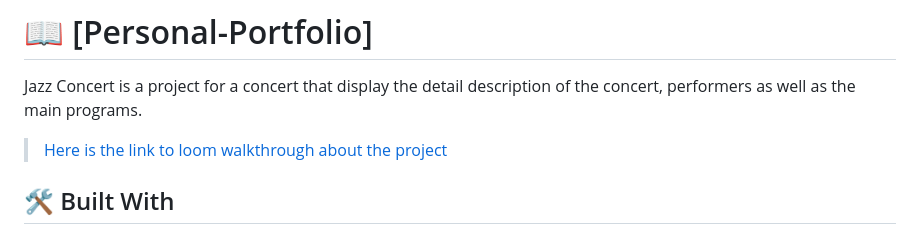
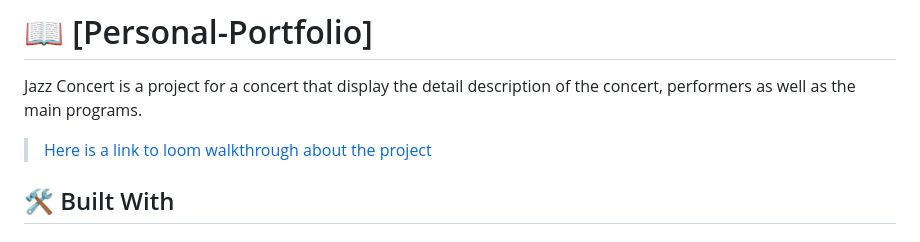
Before and after one commit to binyamolango/jazz-concert-capstone-project, a Markdown page: README.md, the part around the change. GitHub-like rendering.

Commit message:
Update my readme

```diff
--- a/README.md
+++ b/README.md
@@ -24,7 +24,7 @@
 
 Jazz Concert is a project for a concert that display the detail description of the concert, performers as well as the main programs.
 
-> [Here is the link to loom walkthrough about the project](https://www.loom.com/share/14cfb3f95e504aeabb669072f40aa18a?sid=0bf830cc-a394-46fe-980e-d9a0801741fc)
+> [Here is a link to loom walkthrough about the project](https://www.loom.com/share/14cfb3f95e504aeabb669072f40aa18a?sid=0bf830cc-a394-46fe-980e-d9a0801741fc)
 
 ## 🛠 Built With <a name="built-with"></a>
 
```
